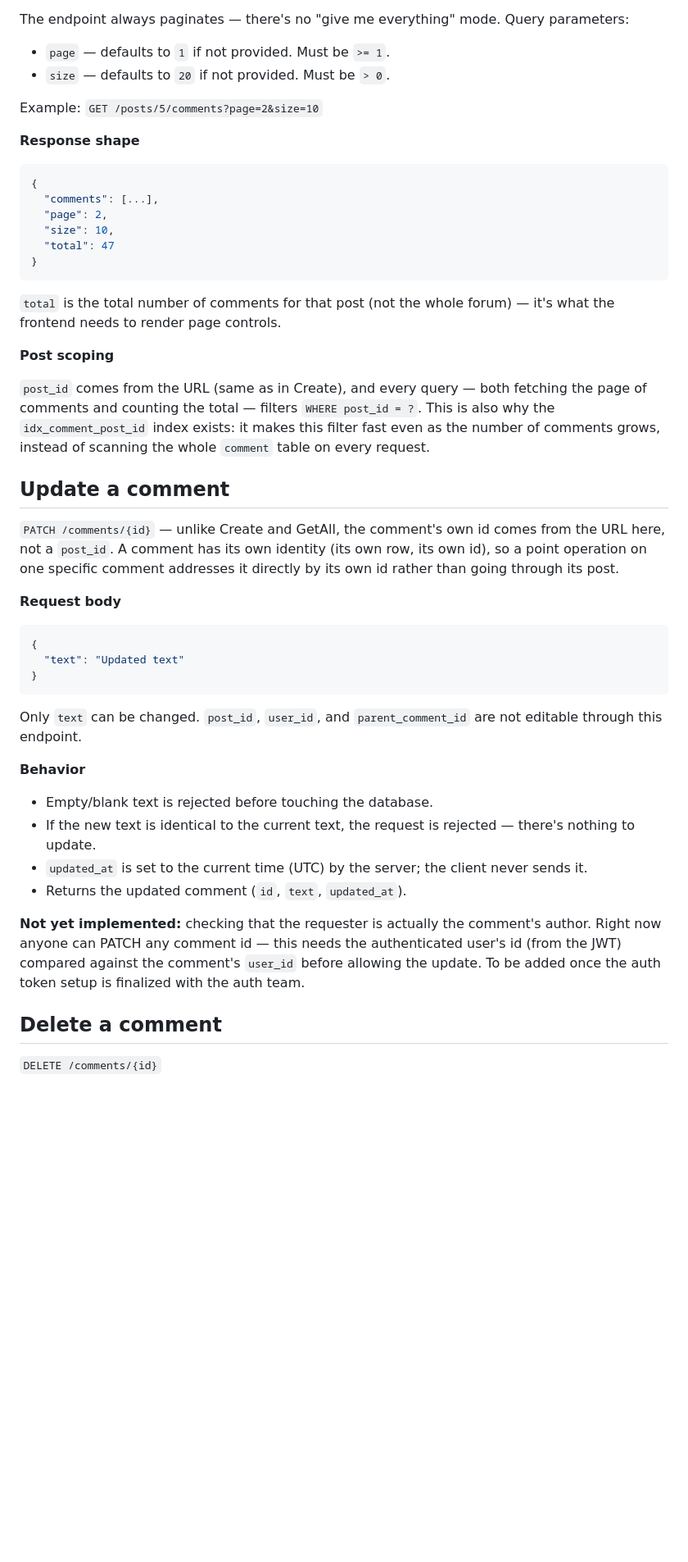
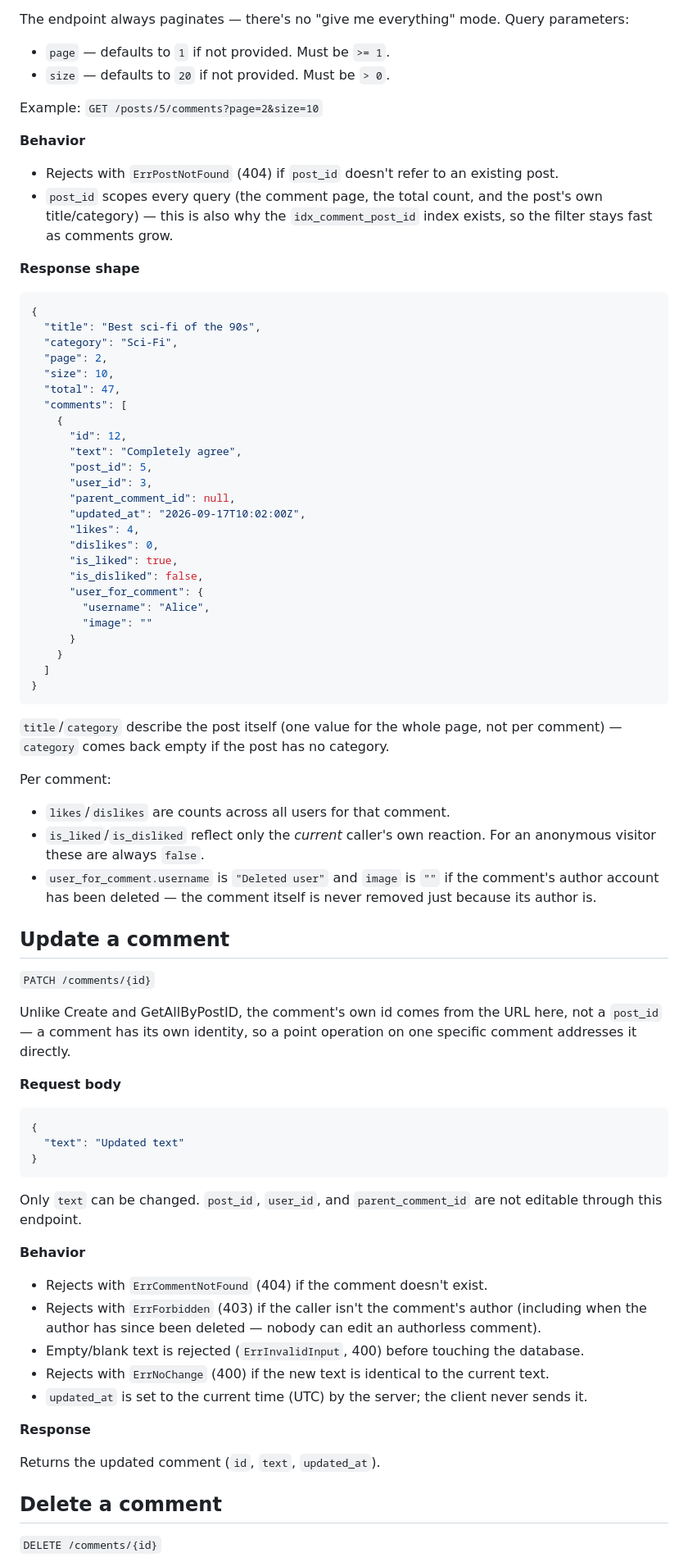
Before and after one commit to vsevolodsbondar/book-forum, a Markdown page: docs/comment_api.md, the part around one of its changes. Shown at 82% size. Rendered like a GitHub page; blank space fills up the shorter version.

Commit message:
read me about comments

````diff
--- a/docs/comment_api.md
+++ b/docs/comment_api.md
@@ -36,26 +67,53 @@ The endpoint always paginates — there's no "give me everything" mode. Query pa
 
 Example: `GET /posts/5/comments?page=2&size=10`
 
+**Behavior**
+
+- Rejects with `ErrPostNotFound` (404) if `post_id` doesn't refer to an existing post.
+- `post_id` scopes every query (the comment page, the total count, and the post's own title/category) — this is also why the `idx_comment_post_id` index exists, so the filter stays fast as comments grow.
+
 **Response shape**
 
 ```json
 {
-  "comments": [...],
+  "title": "Best sci-fi of the 90s",
+  "category": "Sci-Fi",
   "page": 2,
   "size": 10,
-  "total": 47
+  "total": 47,
+  "comments": [
+    {
+      "id": 12,
+      "text": "Completely agree",
+      "post_id": 5,
+      "user_id": 3,
+      "parent_comment_id": null,
+      "updated_at": "2026-09-17T10:02:00Z",
+      "likes": 4,
+      "dislikes": 0,
+      "is_liked": true,
+      "is_disliked": false,
+      "user_for_comment": {
+        "username": "Alice",
+        "image": ""
+      }
+    }
+  ]
 }
 ```
 
-`total` is the total number of comments for that post (not the whole forum) — it's what the frontend needs to render page controls.
+`title`/`category` describe the post itself (one value for the whole page, not per comment) — `category` comes back empty if the post has no category.
 
-**Post scoping**
-
-`post_id` comes from the URL (same as in Create), and every query — both fetching the page of comments and counting the total — filters `WHERE post_id = ?`. This is also why the `idx_comment_post_id` index exists: it makes this filter fast even as the number of comments grows, instead of scanning the whole `comment` table on every request.
+Per comment:
+- `likes`/`dislikes` are counts across all users for that comment.
+- `is_liked`/`is_disliked` reflect only the *current* caller's own reaction. For an anonymous visitor these are always `false`.
+- `user_for_comment.username` is `"Deleted user"` and `image` is `""` if the comment's author account has been deleted — the comment itself is never removed just because its author is.
 
 ## Update a comment
 
-`PATCH /comments/{id}` — unlike Create and GetAll, the comment's own id comes from the URL here, not a `post_id`. A comment has its own identity (its own row, its own id), so a point operation on one specific comment addresses it directly by its own id rather than going through its post.
+`PATCH /comments/{id}`
+
+Unlike Create and GetAllByPostID, the comment's own id comes from the URL here, not a `post_id` — a comment has its own identity, so a point operation on one specific comment addresses it directly.
 
 **Request body**
 
@@ -69,12 +127,15 @@ Only `text` can be changed. `post_id`, `user_id`, and `parent_comment_id` are no
 
 **Behavior**
 
-- Empty/blank text is rejected before touching the database.
-- If the new text is identical to the current text, the request is rejected — there's nothing to update.
+- Rejects with `ErrCommentNotFound` (404) if the comment doesn't exist.
+- Rejects with `ErrForbidden` (403) if the caller isn't the comment's author (including when the author has since been deleted — nobody can edit an authorless comment).
+- Empty/blank text is rejected (`ErrInvalidInput`, 400) before touching the database.
+- Rejects with `ErrNoChange` (400) if the new text is identical to the current text.
 - `updated_at` is set to the current time (UTC) by the server; the client never sends it.
-- Returns the updated comment (`id`, `text`, `updated_at`).
 
-**Not yet implemented:** checking that the requester is actually the comment's author. Right now anyone can PATCH any comment id — this needs the authenticated user's id (from the JWT) compared against the comment's `user_id` before allowing the update. To be added once the auth token setup is finalized with the auth team.
+**Response**
+
+Returns the updated comment (`id`, `text`, `updated_at`).
 
 ## Delete a comment
 
````
Also changed, not shown: other parts of docs/comment_api.md (+45 -11 lines).
